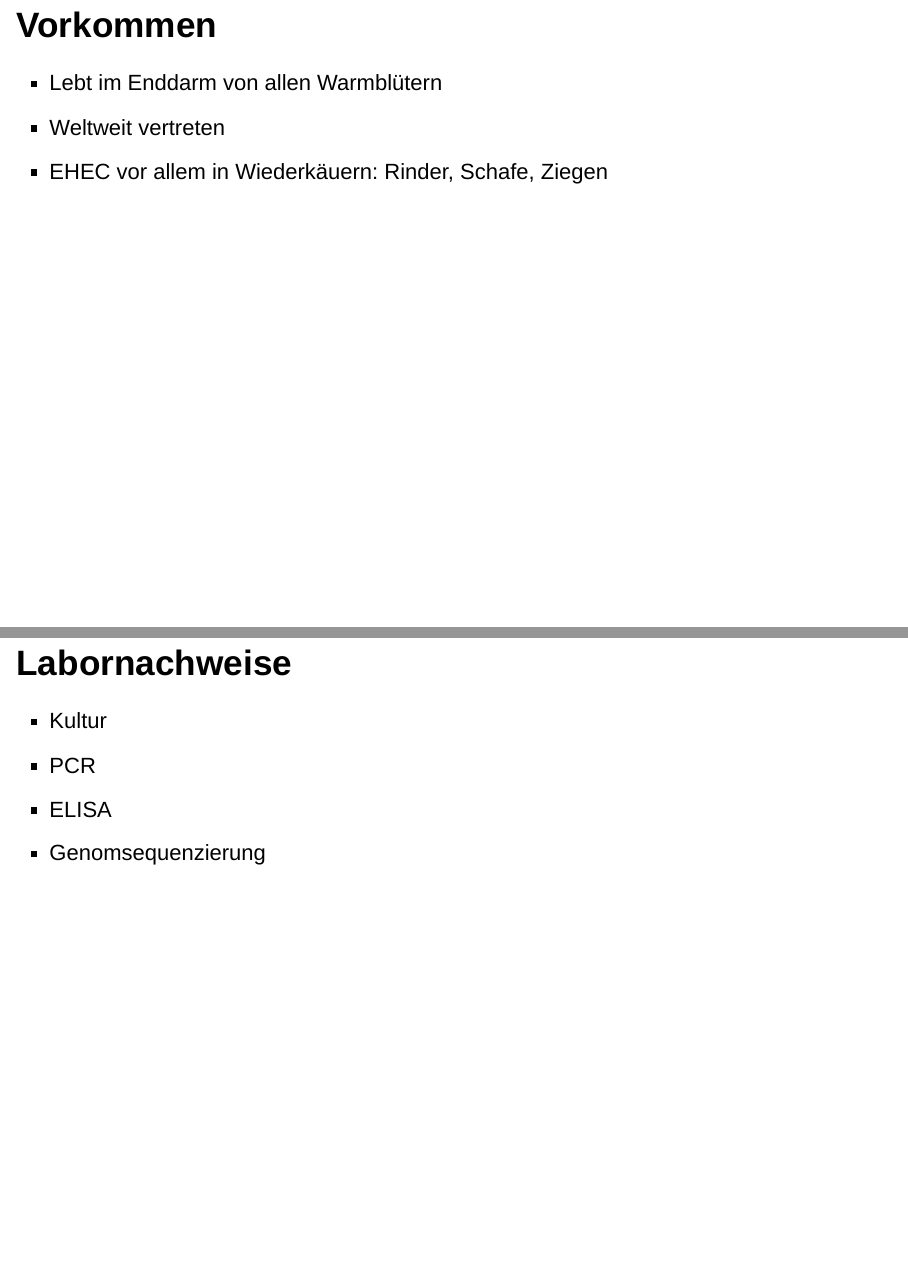
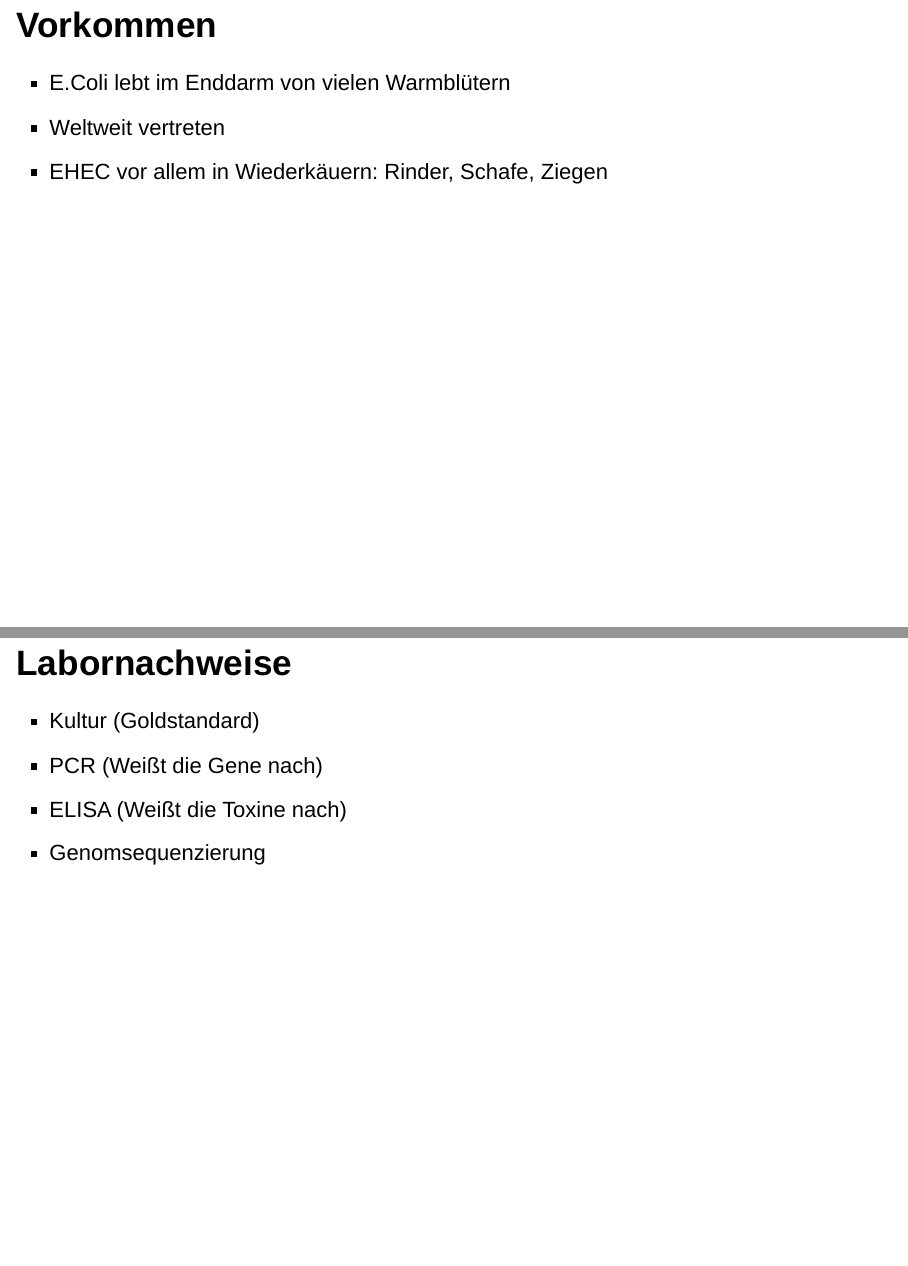
Before and after one commit to jakobschumacher/presentations, an R Markdown document (assets/2022-01-25-Gastroenteritis/test.Rmd): pages 17 and 21 of 27, joined at a grey line. Rendered offline with R 4.5, knitr and Pandoc, with nearby package versions; drawn as Slidy slides in place of the format the file asks for.

Commit message:
Vor dem löschen von Rpres-Versuch

```diff
--- a/assets/2022-01-25-Gastroenteritis/test.Rmd
+++ b/assets/2022-01-25-Gastroenteritis/test.Rmd
@@ -8,7 +8,6 @@ output:
     transition: slide
     self_contained: true
     reveal_options:
-      center: true
       slideNumber: true
       previewLinks: true
       controls: false
@@ -128,7 +127,7 @@ Epidemiologie
 
 Vorkommen
 ========================================================
-* Lebt im Enddarm von allen Warmblütern
+* E.Coli lebt im Enddarm von vielen Warmblütern
 * Weltweit vertreten
 * EHEC vor allem in Wiederkäuern: Rinder, Schafe, Ziegen
 
@@ -159,9 +158,9 @@ Zeiten
 
 Labornachweise
 ========================================================
-* Kultur
-* PCR
-* ELISA
+* Kultur (Goldstandard)
+* PCR (Weißt die Gene nach)
+* ELISA (Weißt die Toxine nach)
 * Genomsequenzierung
 
 E.Coli erscheint als folgende Meldung
```
Also changed, not shown: assets/2022-01-25-Gastroenteritis/test.html.
